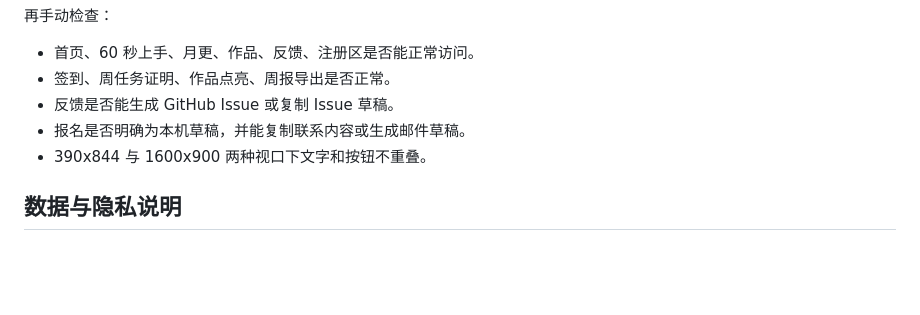
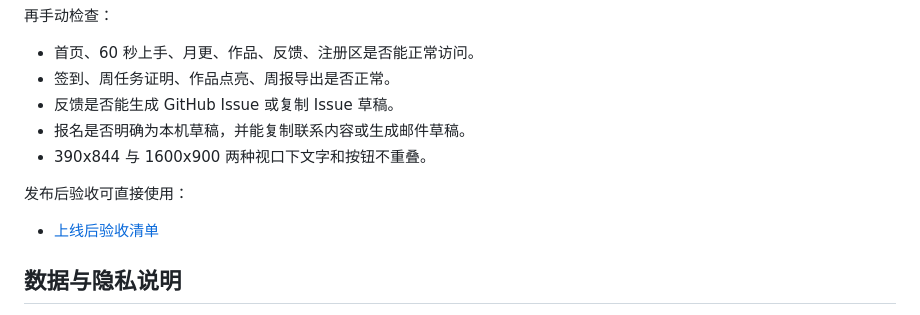
Before and after one commit to happywa147/ai-learning-site, a Markdown page: README.md, the part around the change. Rendered like a GitHub page; blank space fills up the shorter version.

```diff
--- a/README.md
+++ b/README.md
@@ -109,6 +109,10 @@ node scripts/validate-content.js
 - 报名是否明确为本机草稿，并能复制联系内容或生成邮件草稿。
 - 390x844 与 1600x900 两种视口下文字和按钮不重叠。
 
+发布后验收可直接使用：
+
+- [上线后验收清单](./docs/上线后验收清单.md)
+
 ## 数据与隐私说明
 
 - 学习进度、签到、徽章、报名信息保存在浏览器 `localStorage` 中。
```
Also changed, not shown: docs/上线后验收清单.md (added, +75 -0 lines).
